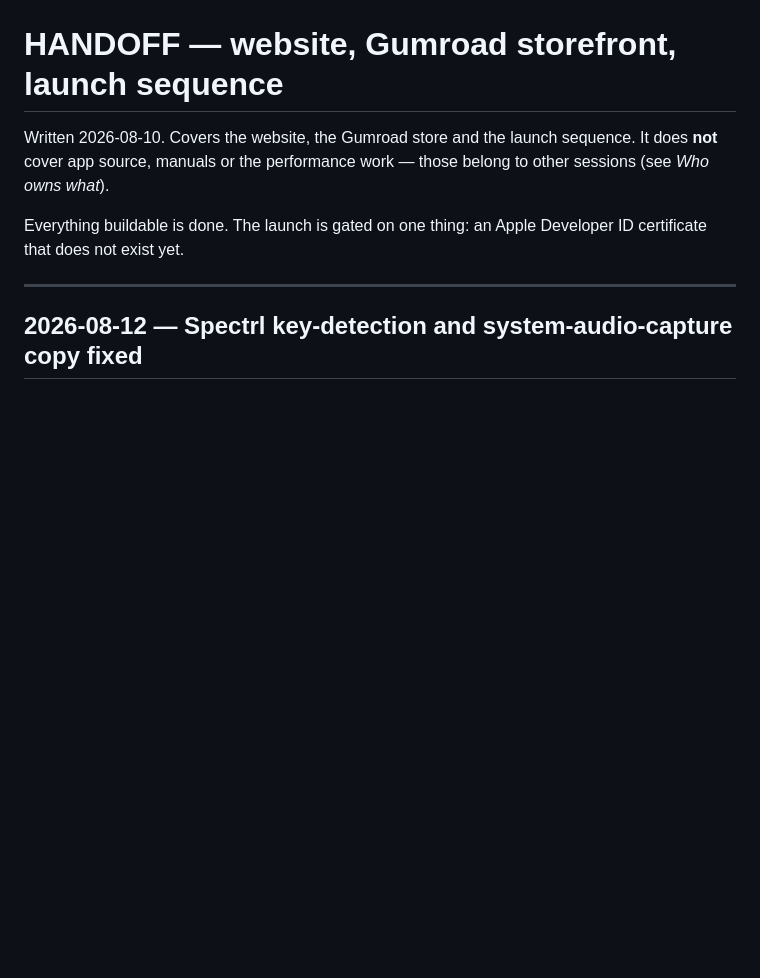
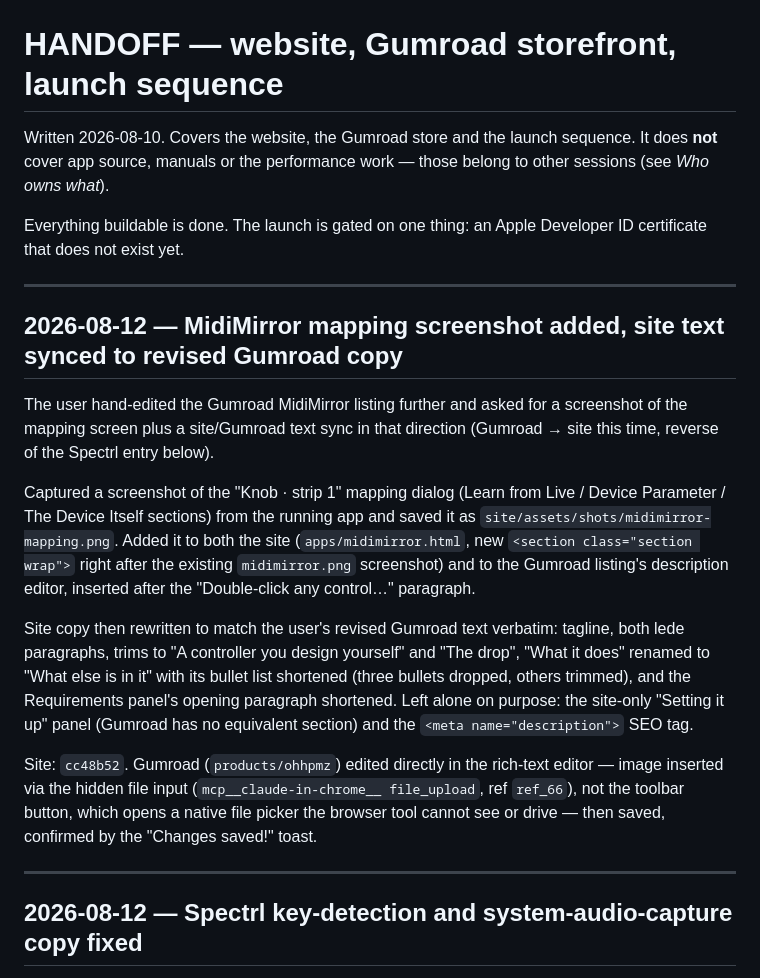
Before and after one commit to jamwareaudio/jamwareaudio.github.io, a Markdown page: HANDOFF.md, the part around the change. Drawn GitHub-style; blank space fills up the shorter version.

Commit message:
Add handoff: MidiMirror mapping screenshot and Gumroad text sync

```diff
--- a/HANDOFF.md
+++ b/HANDOFF.md
@@ -6,6 +6,35 @@ those belong to other sessions (see *Who owns what*).
 
 Everything buildable is done. The launch is gated on one thing: an Apple
 Developer ID certificate that does not exist yet.
+
+---
+
+## 2026-08-12 — MidiMirror mapping screenshot added, site text synced to revised Gumroad copy
+
+The user hand-edited the Gumroad MidiMirror listing further and asked for a
+screenshot of the mapping screen plus a site/Gumroad text sync in that
+direction (Gumroad → site this time, reverse of the Spectrl entry below).
+
+Captured a screenshot of the "Knob · strip 1" mapping dialog (Learn from Live /
+Device Parameter / The Device Itself sections) from the running app and saved
+it as `site/assets/shots/midimirror-mapping.png`. Added it to both the site
+(`apps/midimirror.html`, new `<section class="section wrap">` right after the
+existing `midimirror.png` screenshot) and to the Gumroad listing's description
+editor, inserted after the "Double-click any control…" paragraph.
+
+Site copy then rewritten to match the user's revised Gumroad text verbatim:
+tagline, both lede paragraphs, trims to "A controller you design yourself"
+and "The drop", "What it does" renamed to "What else is in it" with its bullet
+list shortened (three bullets dropped, others trimmed), and the Requirements
+panel's opening paragraph shortened. Left alone on purpose: the site-only
+"Setting it up" panel (Gumroad has no equivalent section) and the `<meta
+name="description">` SEO tag.
+
+Site: `cc48b52`. Gumroad (`products/ohhpmz`) edited directly in the rich-text
+editor — image inserted via the hidden file input (`mcp__claude-in-chrome__
+file_upload`, ref `ref_66`), not the toolbar button, which opens a native file
+picker the browser tool cannot see or drive — then saved, confirmed by the
+"Changes saved!" toast.
 
 ---
 
```
